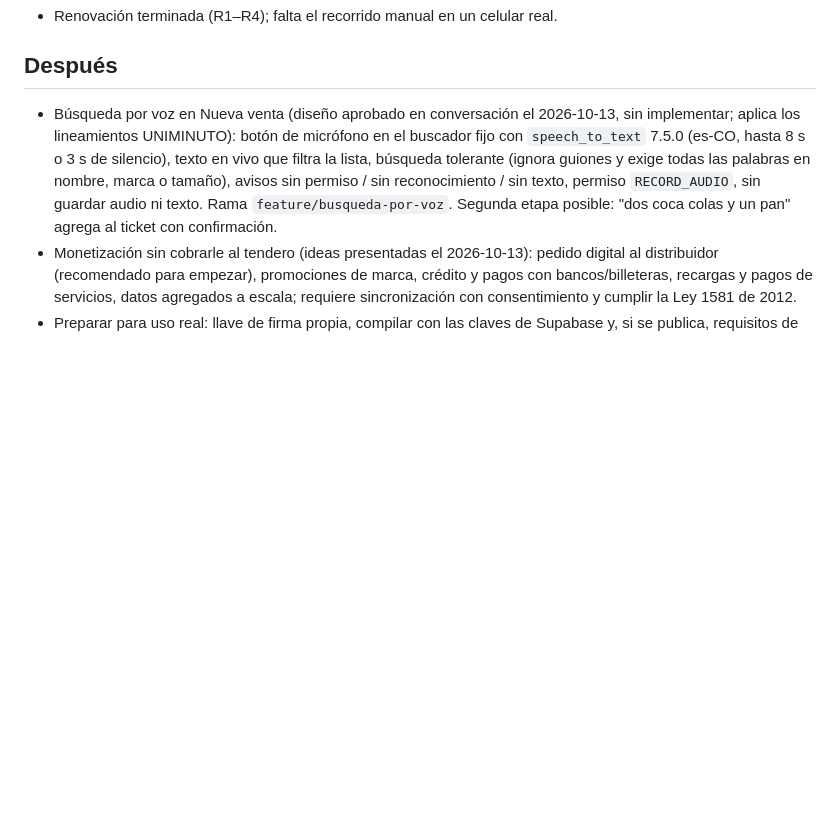
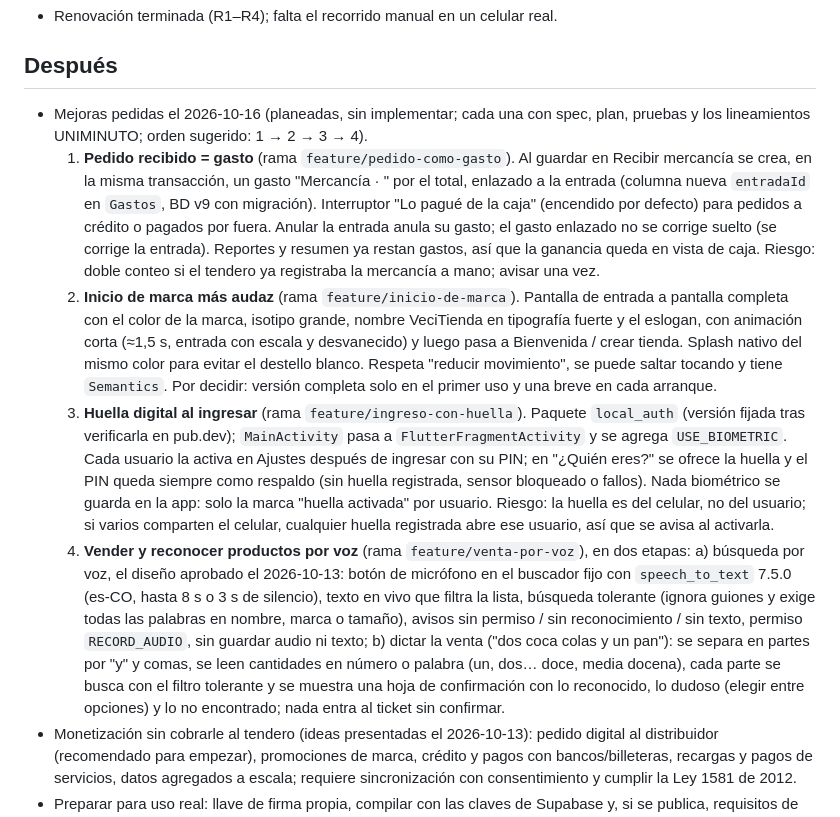
Before and after one commit to xiliosd/APP_VENTAS, a Markdown page: docs/hoja-de-ruta.md, the part around one of its changes. Rendered like a GitHub page; blank space fills up the shorter version.

Commit message:
docs: plan splash, fingerprint login, voice selling and orders as expenses in the roadmap
Co-Authored-By: Claude Opus 5.5 <noreply@anthropic.com>

```diff
--- a/docs/hoja-de-ruta.md
+++ b/docs/hoja-de-ruta.md
@@ -31,13 +31,39 @@ Actualizada: 2026-10-12. Cada fase pasa por especificación (`docs/superpowers/s
 
 ## Después
 
-- Búsqueda por voz en Nueva venta (diseño aprobado en conversación el 2026-10-13, sin
-  implementar; aplica los lineamientos UNIMINUTO): botón de micrófono en el buscador fijo con
-  `speech_to_text` 7.5.0 (es-CO, hasta 8 s o 3 s de silencio), texto en vivo que filtra la
-  lista, búsqueda tolerante (ignora guiones y exige todas las palabras en nombre, marca o
-  tamaño), avisos sin permiso / sin reconocimiento / sin texto, permiso `RECORD_AUDIO`, sin
-  guardar audio ni texto. Rama `feature/busqueda-por-voz`. Segunda etapa posible: "dos coca
-  colas y un pan" agrega al ticket con confirmación.
+- Mejoras pedidas el 2026-10-16 (planeadas, sin implementar; cada una con spec, plan, pruebas y los
+  lineamientos UNIMINUTO; orden sugerido: 1 → 2 → 3 → 4).
+  1. **Pedido recibido = gasto** (rama `feature/pedido-como-gasto`). Al guardar en Recibir
+     mercancía se crea, en la misma transacción, un gasto "Mercancía · <proveedor>" por el total,
+     enlazado a la entrada (columna nueva `entradaId` en `Gastos`, BD v9 con migración). Interruptor
+     "Lo pagué de la caja" (encendido por defecto) para pedidos a crédito o pagados por fuera.
+     Anular la entrada anula su gasto; el gasto enlazado no se corrige suelto (se corrige la
+     entrada). Reportes y resumen ya restan gastos, así que la ganancia queda en vista de caja.
+     Riesgo: doble conteo si el tendero ya registraba la mercancía a mano; avisar una vez.
+  2. **Inicio de marca más audaz** (rama `feature/inicio-de-marca`). Pantalla de entrada a
+     pantalla completa con el color de la marca, isotipo grande, nombre VeciTienda en tipografía
+     fuerte y el eslogan, con animación corta (≈1,5 s, entrada con escala y desvanecido) y luego
+     pasa a Bienvenida / crear tienda. Splash nativo del mismo color para evitar el destello
+     blanco. Respeta "reducir movimiento", se puede saltar tocando y tiene `Semantics`. Por
+     decidir: versión completa solo en el primer uso y una breve en cada arranque.
+  3. **Huella digital al ingresar** (rama `feature/ingreso-con-huella`). Paquete `local_auth`
+     (versión fijada tras verificarla en pub.dev); `MainActivity` pasa a `FlutterFragmentActivity`
+     y se agrega `USE_BIOMETRIC`. Cada usuario la activa en Ajustes después de ingresar con su
+     PIN; en "¿Quién eres?" se ofrece la huella y el PIN queda siempre como respaldo (sin huella
+     registrada, sensor bloqueado o fallos). Nada biométrico se guarda en la app: solo la marca
+     "huella activada" por usuario. Riesgo: la huella es del celular, no del usuario; si varios
+     comparten el celular, cualquier huella registrada abre ese usuario, así que se avisa al
+     activarla.
+  4. **Vender y reconocer productos por voz** (rama `feature/venta-por-voz`), en dos etapas:
+     a) búsqueda por voz, el diseño aprobado el 2026-10-13: botón de micrófono en el buscador fijo
+        con `speech_to_text` 7.5.0 (es-CO, hasta 8 s o 3 s de silencio), texto en vivo que filtra
+        la lista, búsqueda tolerante (ignora guiones y exige todas las palabras en nombre, marca o
+        tamaño), avisos sin permiso / sin reconocimiento / sin texto, permiso `RECORD_AUDIO`, sin
+        guardar audio ni texto;
+     b) dictar la venta ("dos coca colas y un pan"): se separa en partes por "y" y comas, se leen
+        cantidades en número o palabra (un, dos… doce, media docena), cada parte se busca con el
+        filtro tolerante y se muestra una hoja de confirmación con lo reconocido, lo dudoso (elegir
+        entre opciones) y lo no encontrado; nada entra al ticket sin confirmar.
 - Monetización sin cobrarle al tendero (ideas presentadas el 2026-10-13): pedido digital al
   distribuidor (recomendado para empezar), promociones de marca, crédito y pagos con
   bancos/billeteras, recargas y pagos de servicios, datos agregados a escala; requiere
```
Also changed, not shown: other parts of docs/hoja-de-ruta.md (+1 -1 lines).
